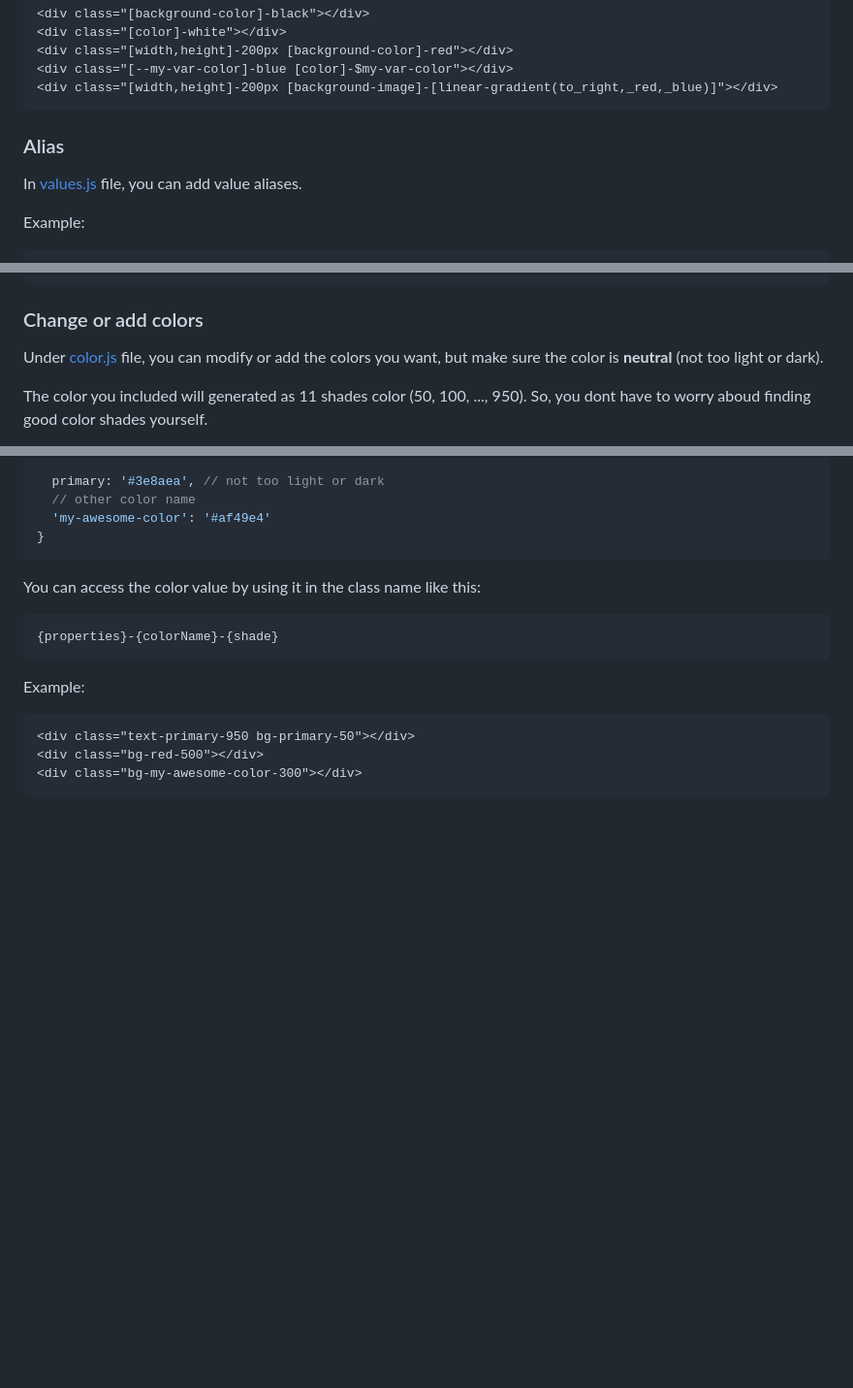
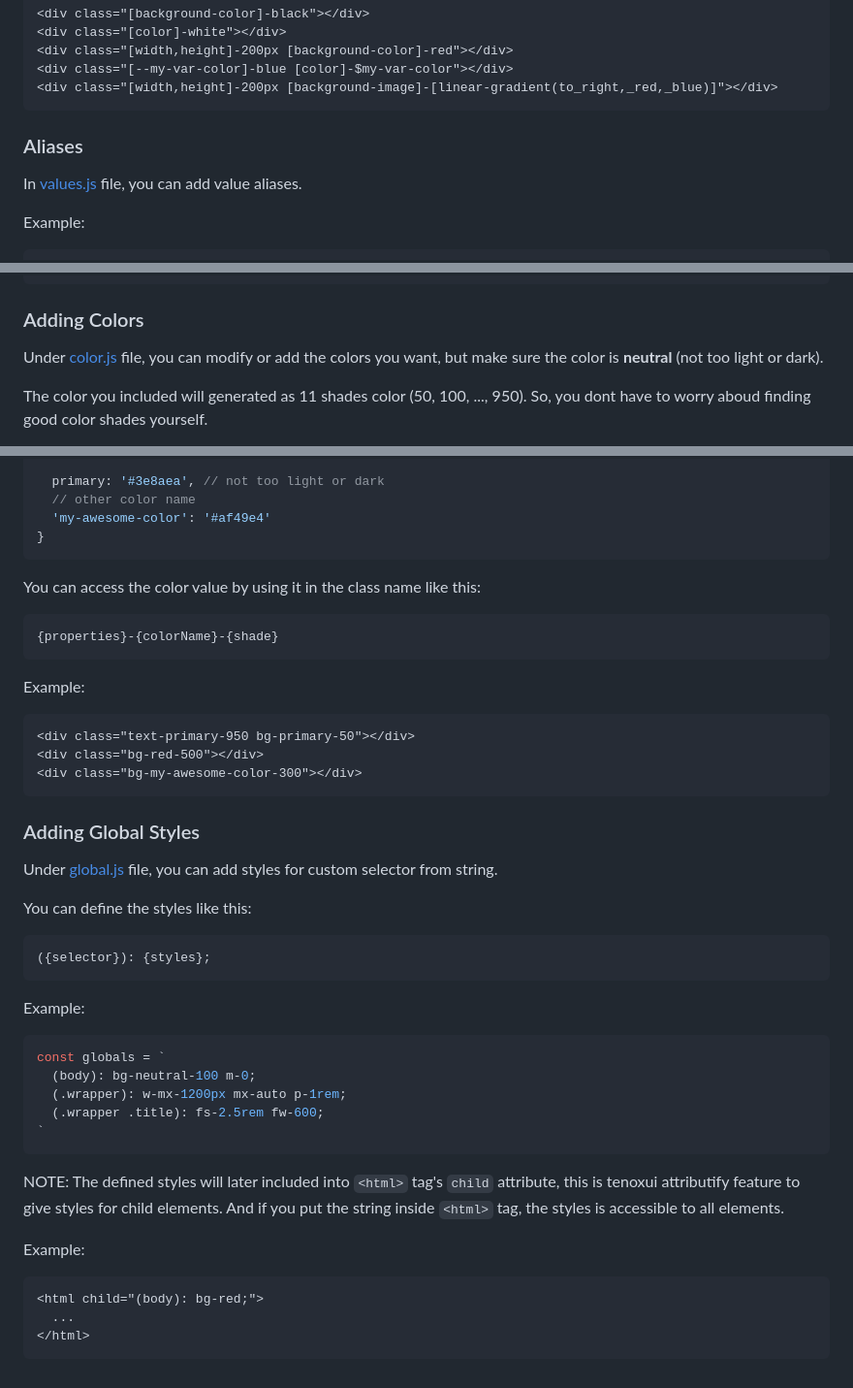
Before and after one commit to nousantx/code-to-image-generator, a Markdown page: app/README.md, 3 parts joined by grey strips. Shown at 97% size. GitHub-like rendering; blank space fills up the shorter version.

````diff
--- a/app/README.md
+++ b/app/README.md
@@ -54,7 +54,7 @@ Without shorthands, your class names will looks like this:
 <div class="[width,height]-200px [background-image]-[linear-gradient(to_right,_red,_blue)]"></div>
 ```
 
-### Alias
+### Aliases
 
 In [values.js](./src/styles/lib/values.js) file, you can add value aliases.
 
@@ -141,7 +158,7 @@ And you can actually apply the prefixes as well. Example:
 <div class="flex hover:iflex text-sm hover:text-2xl font-medium hover:font-normal"></div>
 ```
 
-### Change or add colors
+### Adding Colors
 
 Under [color.js](./src/styles/lib/color.js) file, you can modify or add the colors you want, but make sure the color is **neutral** (not too light or dark).
 
@@ -174,3 +191,33 @@ Example:
 <div class="bg-red-500"></div>
 <div class="bg-my-awesome-color-300"></div>
 ```
+
+### Adding Global Styles
+
+Under [global.js](./src/styles/lib/global.js) file, you can add styles for custom selector from string.
+
+You can define the styles like this:
+
+```
+({selector}): {styles};
+```
+
+Example:
+
+```javascript
+const globals = `
+  (body): bg-neutral-100 m-0;
+  (.wrapper): w-mx-1200px mx-auto p-1rem;
+  (.wrapper .title): fs-2.5rem fw-600;
+`
+```
+
+NOTE: The defined styles will later included into `<html>` tag's `child` attribute, this is tenoxui attributify feature to give styles for child elements. And if you put the string inside `<html>` tag, the styles is accessible to all elements.
+
+Example:
+
+```html
+<html child="(body): bg-red;">
+  ...
+</html>
+```
````
Also changed, not shown: other parts of app/README.md (+27 -10 lines).
